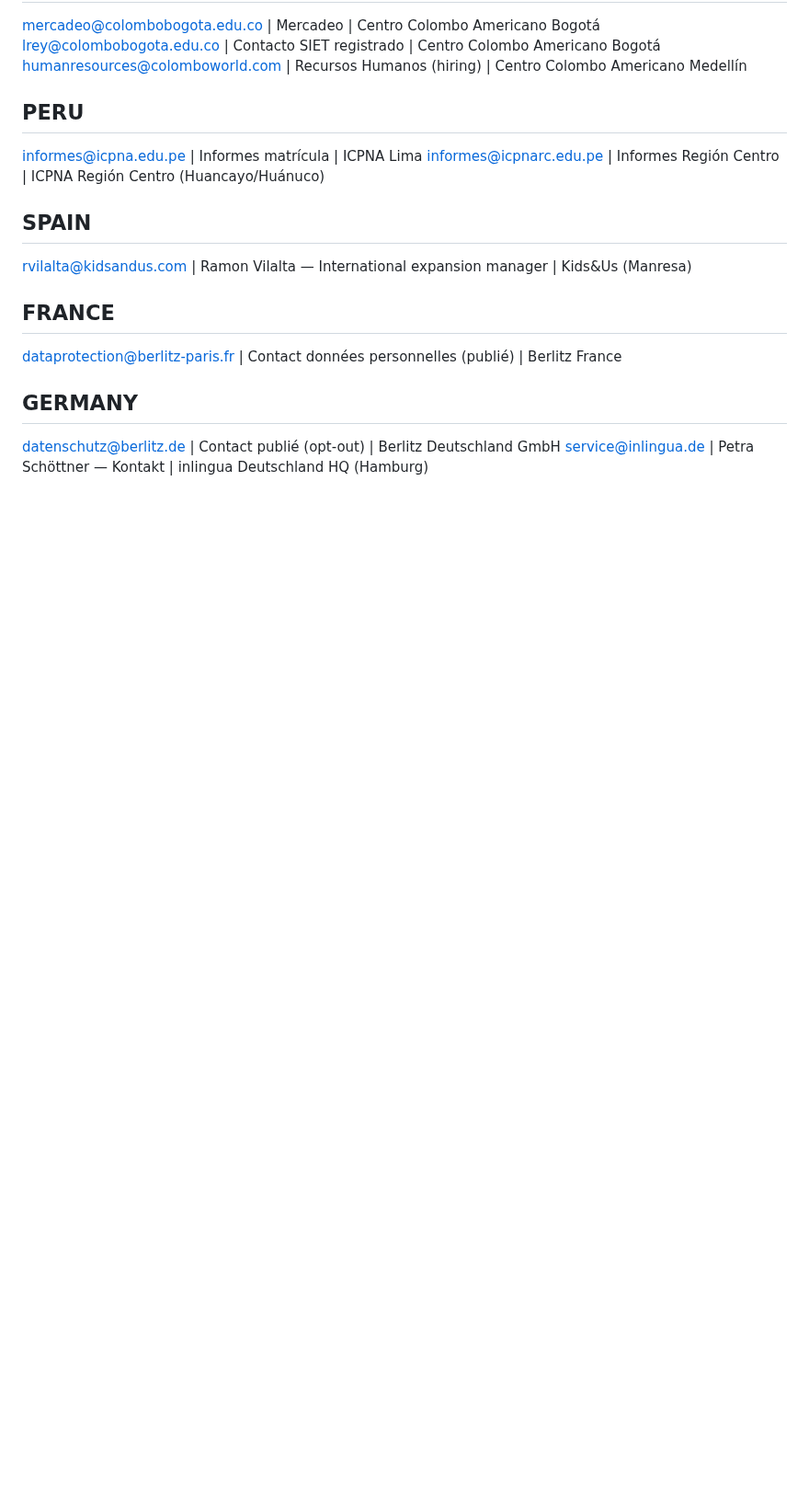
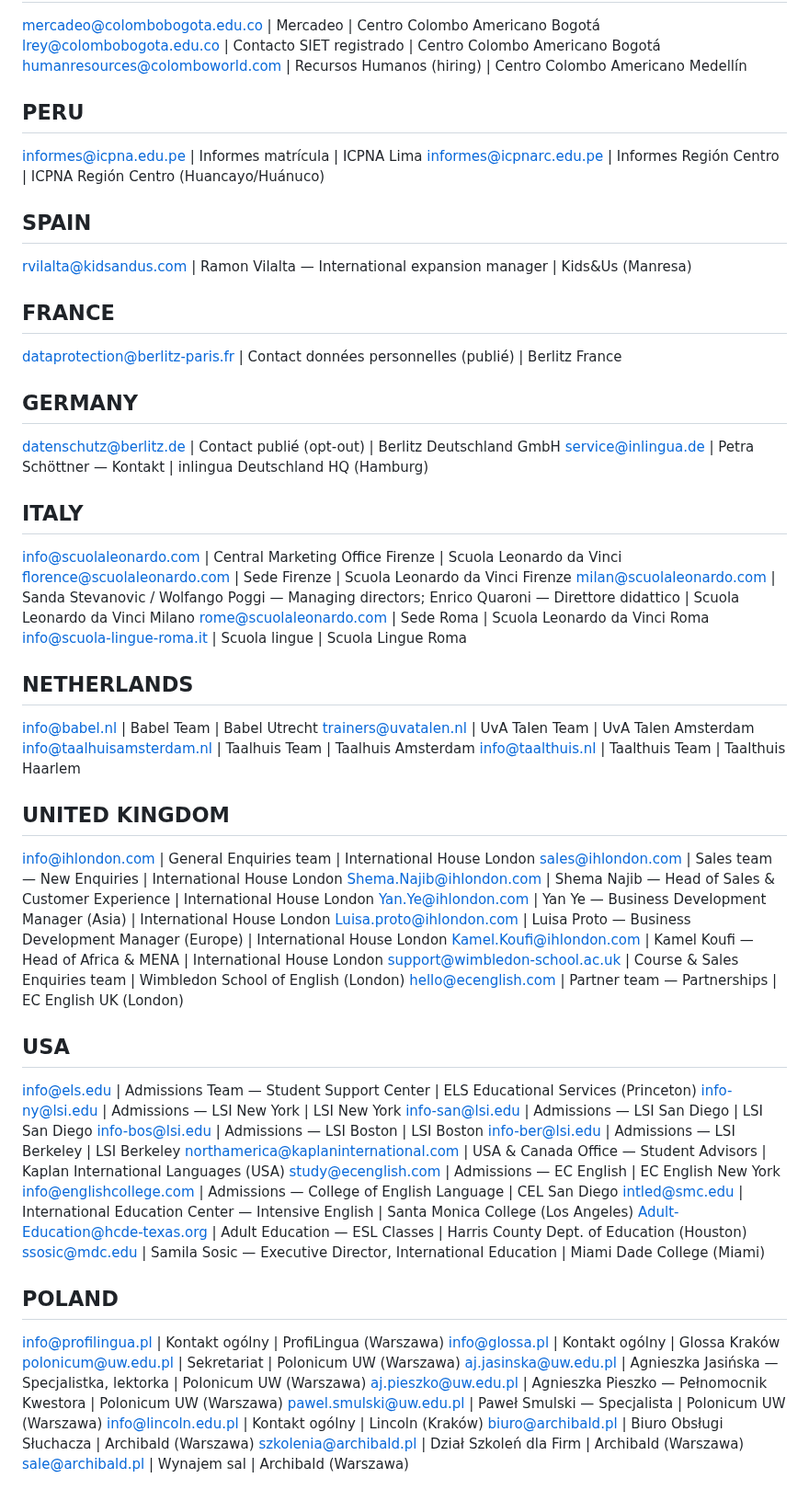
Before and after one commit to humbleangel/supEars_Official, a Markdown page: mkt/edu_language_schools.md, the part around the change. Shown at 92% size. Rendered like a GitHub page; blank space fills up the shorter version.

Commit message:
solo round: IT NL UK US PL schools + failures ledger

```diff
--- a/mkt/edu_language_schools.md
+++ b/mkt/edu_language_schools.md
@@ -62,3 +62,51 @@ dataprotection@berlitz-paris.fr | Contact données personnelles (publié) | Berl
 ## GERMANY
 datenschutz@berlitz.de | Contact publié (opt-out) | Berlitz Deutschland GmbH
 service@inlingua.de | Petra Schöttner — Kontakt | inlingua Deutschland HQ (Hamburg)
+
+## ITALY
+info@scuolaleonardo.com | Central Marketing Office Firenze | Scuola Leonardo da Vinci
+florence@scuolaleonardo.com | Sede Firenze | Scuola Leonardo da Vinci Firenze
+milan@scuolaleonardo.com | Sanda Stevanovic / Wolfango Poggi — Managing directors; Enrico Quaroni — Direttore didattico | Scuola Leonardo da Vinci Milano
+rome@scuolaleonardo.com | Sede Roma | Scuola Leonardo da Vinci Roma
+info@scuola-lingue-roma.it | Scuola lingue | Scuola Lingue Roma
+
+## NETHERLANDS
+info@babel.nl | Babel Team | Babel Utrecht
+trainers@uvatalen.nl | UvA Talen Team | UvA Talen Amsterdam
+info@taalhuisamsterdam.nl | Taalhuis Team | Taalhuis Amsterdam
+info@taalthuis.nl | Taalthuis Team | Taalthuis Haarlem
+
+## UNITED KINGDOM
+info@ihlondon.com | General Enquiries team | International House London
+sales@ihlondon.com | Sales team — New Enquiries | International House London
+Shema.Najib@ihlondon.com | Shema Najib — Head of Sales & Customer Experience | International House London
+Yan.Ye@ihlondon.com | Yan Ye — Business Development Manager (Asia) | International House London
+Luisa.proto@ihlondon.com | Luisa Proto — Business Development Manager (Europe) | International House London
+Kamel.Koufi@ihlondon.com | Kamel Koufi — Head of Africa & MENA | International House London
+support@wimbledon-school.ac.uk | Course & Sales Enquiries team | Wimbledon School of English (London)
+hello@ecenglish.com | Partner team — Partnerships | EC English UK (London)
+
+## USA
+info@els.edu | Admissions Team — Student Support Center | ELS Educational Services (Princeton)
+info-ny@lsi.edu | Admissions — LSI New York | LSI New York
+info-san@lsi.edu | Admissions — LSI San Diego | LSI San Diego
+info-bos@lsi.edu | Admissions — LSI Boston | LSI Boston
+info-ber@lsi.edu | Admissions — LSI Berkeley | LSI Berkeley
+northamerica@kaplaninternational.com | USA & Canada Office — Student Advisors | Kaplan International Languages (USA)
+study@ecenglish.com | Admissions — EC English | EC English New York
+info@englishcollege.com | Admissions — College of English Language | CEL San Diego
+intled@smc.edu | International Education Center — Intensive English | Santa Monica College (Los Angeles)
+Adult-Education@hcde-texas.org | Adult Education — ESL Classes | Harris County Dept. of Education (Houston)
+ssosic@mdc.edu | Samila Sosic — Executive Director, International Education | Miami Dade College (Miami)
+
+## POLAND
+info@profilingua.pl | Kontakt ogólny | ProfiLingua (Warszawa)
+info@glossa.pl | Kontakt ogólny | Glossa Kraków
+polonicum@uw.edu.pl | Sekretariat | Polonicum UW (Warszawa)
+aj.jasinska@uw.edu.pl | Agnieszka Jasińska — Specjalistka, lektorka | Polonicum UW (Warszawa)
+aj.pieszko@uw.edu.pl | Agnieszka Pieszko — Pełnomocnik Kwestora | Polonicum UW (Warszawa)
+pawel.smulski@uw.edu.pl | Paweł Smulski — Specjalista | Polonicum UW (Warszawa)
+info@lincoln.edu.pl | Kontakt ogólny | Lincoln (Kraków)
+biuro@archibald.pl | Biuro Obsługi Słuchacza | Archibald (Warszawa)
+szkolenia@archibald.pl | Dział Szkoleń dla Firm | Archibald (Warszawa)
+sale@archibald.pl | Wynajem sal | Archibald (Warszawa)
```
Also changed, not shown: mkt/research_failed_searches.md (+12 -0 lines).
